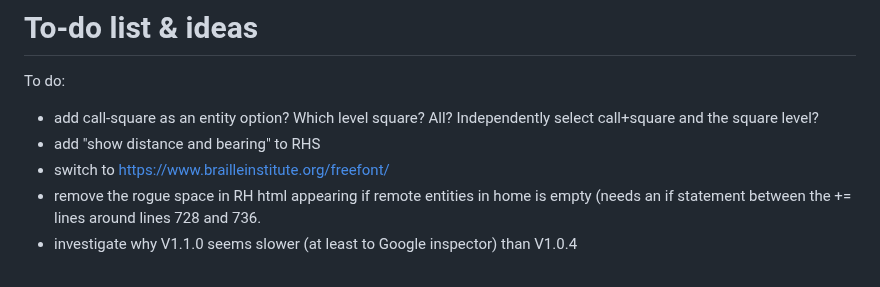
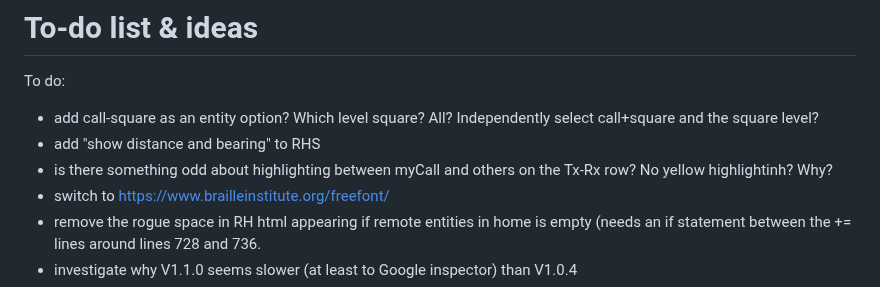
Before and after one commit to G1OJS/BandOpticon, a Markdown page: Change History.md, the part around the change. GitHub-like rendering.

```diff
--- a/Change History.md
+++ b/Change History.md
@@ -97,6 +97,7 @@ Additional labels for pre-release and build metadata are available as extensions
 To do:
   - add call-square as an entity option? Which level square? All? Independently select call+square and the square level?
   - add "show distance and bearing" to RHS
+  - is there something odd about highlighting between myCall and others on the Tx-Rx row? No yellow highlightinh? Why?
   - switch to https://www.brailleinstitute.org/freefont/
   - remove the rogue space in RH html appearing if remote entities in home is empty (needs an if statement between the += lines around lines 728 and 736.
   - investigate why V1.1.0 seems slower (at least to Google inspector) than V1.0.4
```
